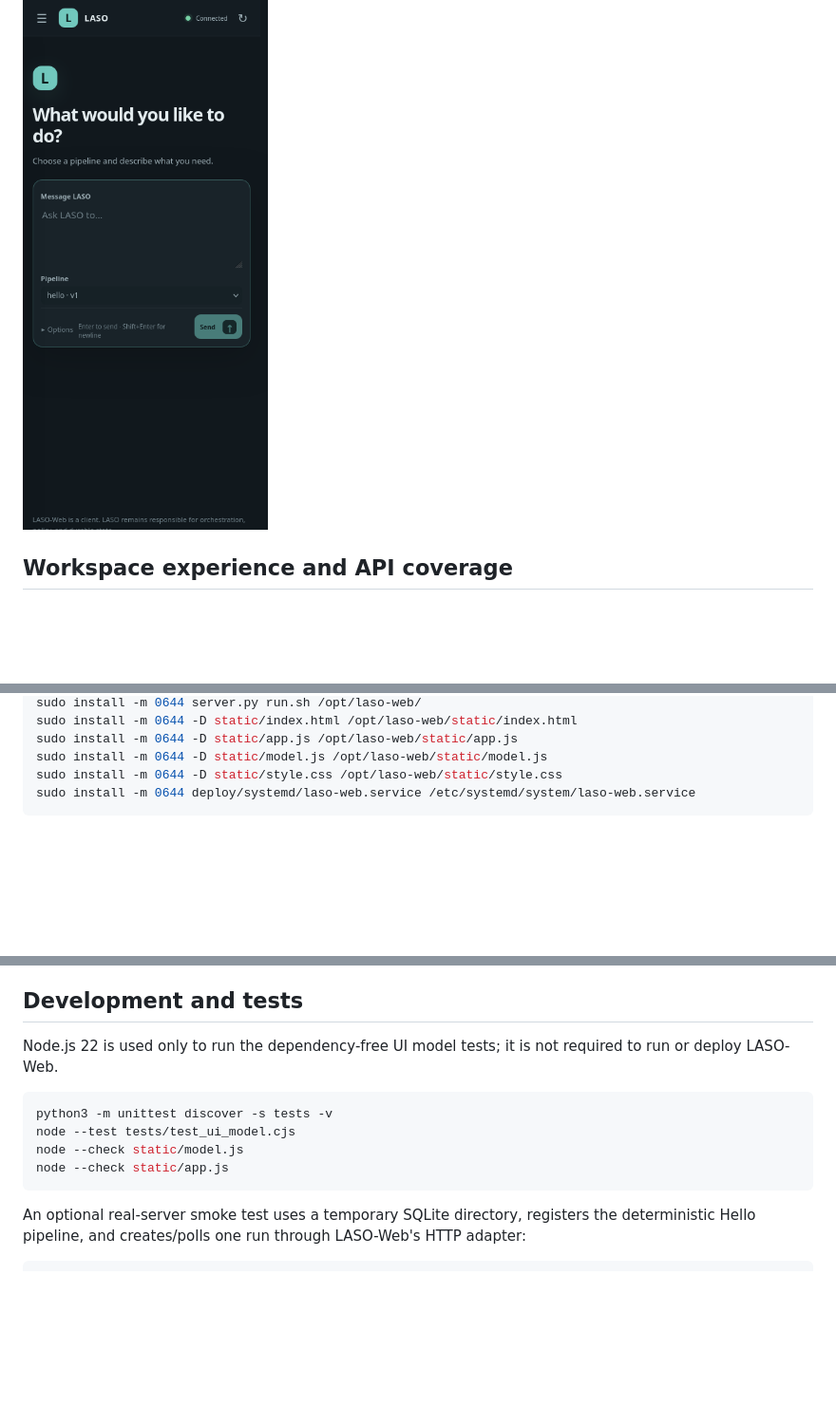
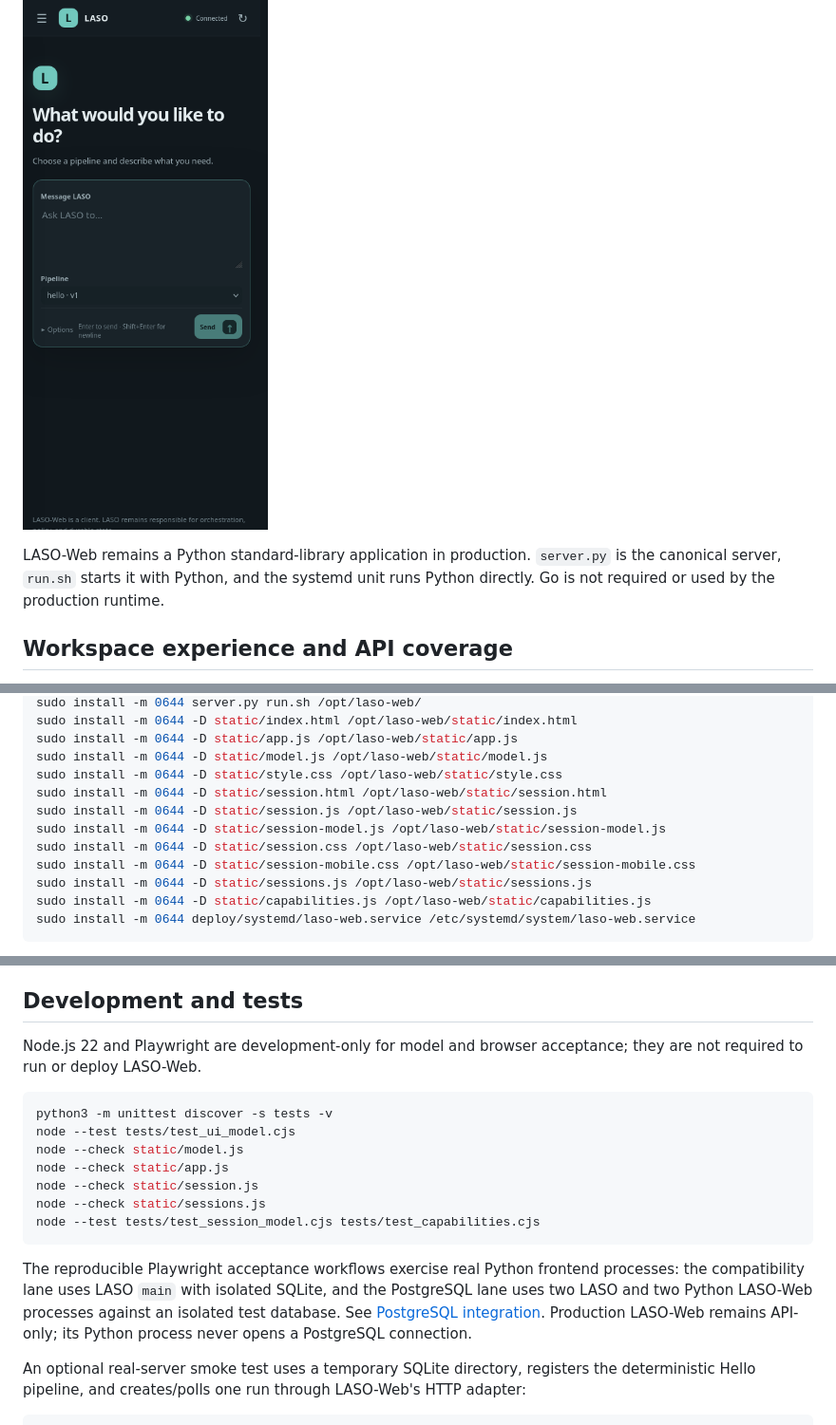
Before and after one commit to whiskywater/LASO-Web, a Markdown page: README.md, 3 parts joined by grey strips. Shown: that part at 95% size. Drawn GitHub-style; blank space fills up the shorter version.

````diff
--- a/README.md
+++ b/README.md
@@ -18,6 +18,8 @@ The workspace and run-thread screenshots use a safe deterministic Hello-pipeline
 
 ![Mobile task workspace](docs/images/workspace-mobile.png)
 
+LASO-Web remains a Python standard-library application in production. `server.py` is the canonical server, `run.sh` starts it with Python, and the systemd unit runs Python directly. Go is not required or used by the production runtime.
+
 ## Workspace experience and API coverage
 
 LASO-Web opens on a task workspace rather than a metrics dashboard. Choose a registered pipeline, describe the task, and follow that run as a thread: your submitted request, readable output LASO actually returned, and a compact state summary. Lifecycle activity, worker records, and raw API objects remain available in collapsed details. Recent runs are shown by task/pipeline label; a run link survives page refresh and browser back/forward navigation. The layout works as a collapsible desktop sidebar and a mobile navigation drawer.
@@ -89,6 +93,13 @@ sudo install -m 0644 -D static/index.html /opt/laso-web/static/index.html
 sudo install -m 0644 -D static/app.js /opt/laso-web/static/app.js
 sudo install -m 0644 -D static/model.js /opt/laso-web/static/model.js
 sudo install -m 0644 -D static/style.css /opt/laso-web/static/style.css
+sudo install -m 0644 -D static/session.html /opt/laso-web/static/session.html
+sudo install -m 0644 -D static/session.js /opt/laso-web/static/session.js
+sudo install -m 0644 -D static/session-model.js /opt/laso-web/static/session-model.js
+sudo install -m 0644 -D static/session.css /opt/laso-web/static/session.css
+sudo install -m 0644 -D static/session-mobile.css /opt/laso-web/static/session-mobile.css
+sudo install -m 0644 -D static/sessions.js /opt/laso-web/static/sessions.js
+sudo install -m 0644 -D static/capabilities.js /opt/laso-web/static/capabilities.js
 sudo install -m 0644 deploy/systemd/laso-web.service /etc/systemd/system/laso-web.service
 ```
 
@@ -115,14 +126,19 @@ Upstream requests time out after 8 seconds. Browser requests have a 10-second de
 
 ## Development and tests
 
-Node.js 22 is used only to run the dependency-free UI model tests; it is not required to run or deploy LASO-Web.
+Node.js 22 and Playwright are development-only for model and browser acceptance; they are not required to run or deploy LASO-Web.
 
 ```sh
 python3 -m unittest discover -s tests -v
 node --test tests/test_ui_model.cjs
 node --check static/model.js
 node --check static/app.js
+node --check static/session.js
+node --check static/sessions.js
+node --test tests/test_session_model.cjs tests/test_capabilities.cjs
 ```
+
+The reproducible Playwright acceptance workflows exercise real Python frontend processes: the compatibility lane uses LASO `main` with isolated SQLite, and the PostgreSQL lane uses two LASO and two Python LASO-Web processes against an isolated test database. See [PostgreSQL integration](docs/postgres-integration.md). Production LASO-Web remains API-only; its Python process never opens a PostgreSQL connection.
 
 An optional real-server smoke test uses a temporary SQLite directory, registers the deterministic Hello pipeline, and creates/polls one run through LASO-Web's HTTP adapter:
 
````
Also changed, not shown: other parts of README.md (+2 -0 lines), docs/architecture.md (+2 -0 lines), docs/laso-sessions.md (added, +109 -0 lines), docs/images/durable-session-chat.png (added), 13 other files.
